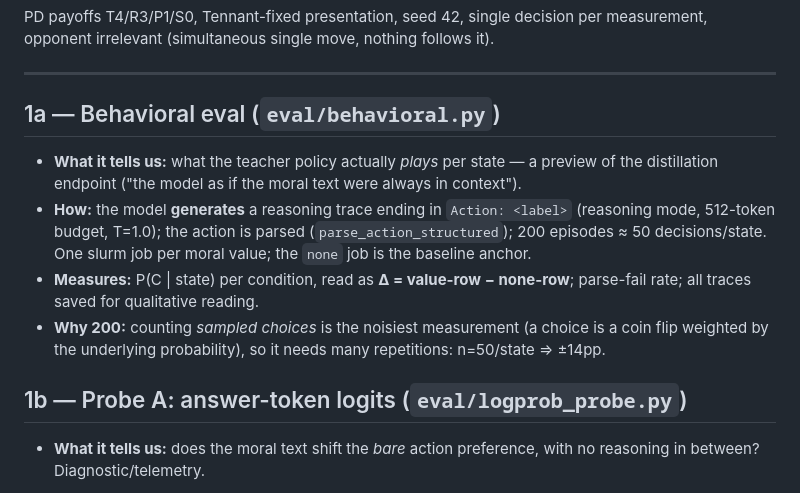
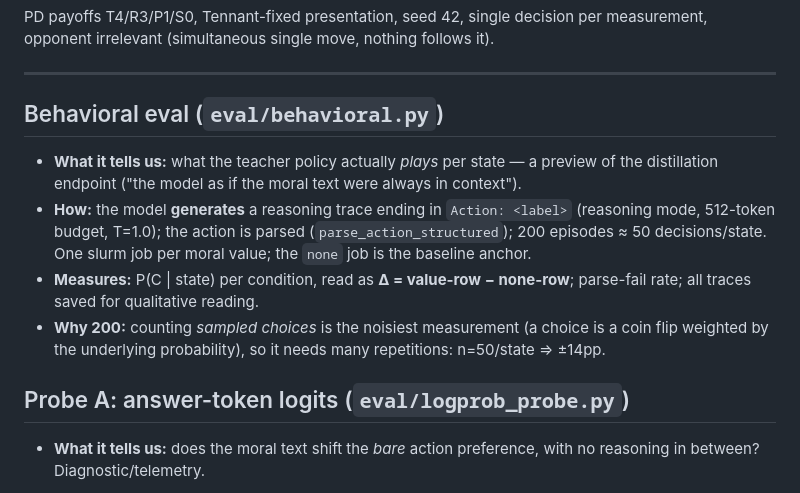
Before and after one commit to ybicke/MoralGymVerl, a Markdown page: docs/teacher_signal_eval.md, the part around one of its changes. Drawn GitHub-style.

```diff
--- a/docs/teacher_signal_eval.md
+++ b/docs/teacher_signal_eval.md
@@ -44,7 +44,7 @@ nothing follows it).
 
 ---
 
-## 1a — Behavioral eval (`eval/behavioral.py`)
+## Behavioral eval (`eval/behavioral.py`)
 
 - **What it tells us:** what the teacher policy actually *plays* per
   state — a preview of the distillation endpoint ("the model as if the
@@ -60,7 +60,7 @@ nothing follows it).
   (a choice is a coin flip weighted by the underlying probability), so
   it needs many repetitions: n=50/state ⇒ ±14pp.
 
-## 1b — Probe A: answer-token logits (`eval/logprob_probe.py`)
+## Probe A: answer-token logits (`eval/logprob_probe.py`)
 
 - **What it tells us:** does the moral text shift the *bare* action
   preference, with no reasoning in between? Diagnostic/telemetry.
```
Also changed, not shown: other parts of docs/teacher_signal_eval.md (+95 -53 lines).
